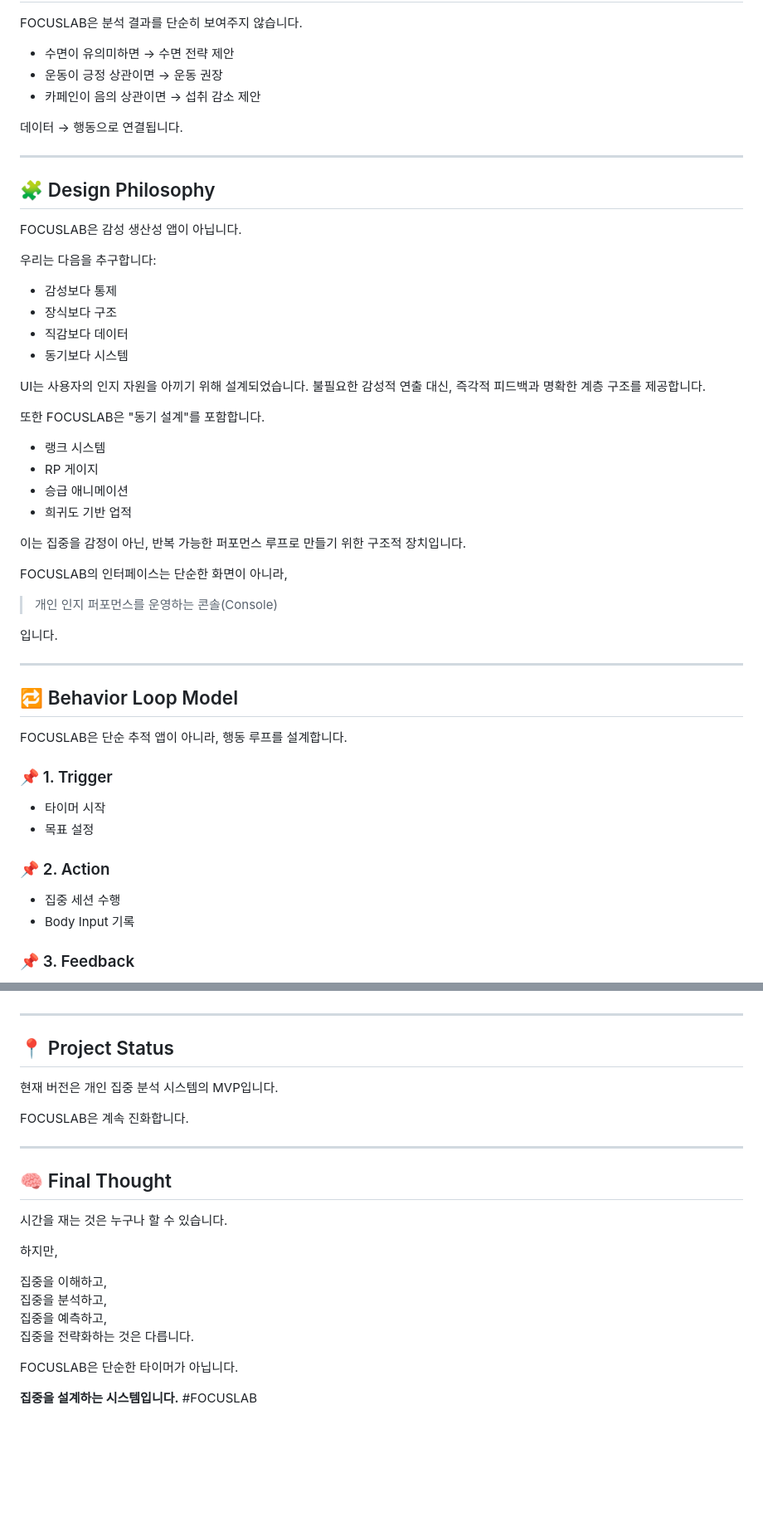
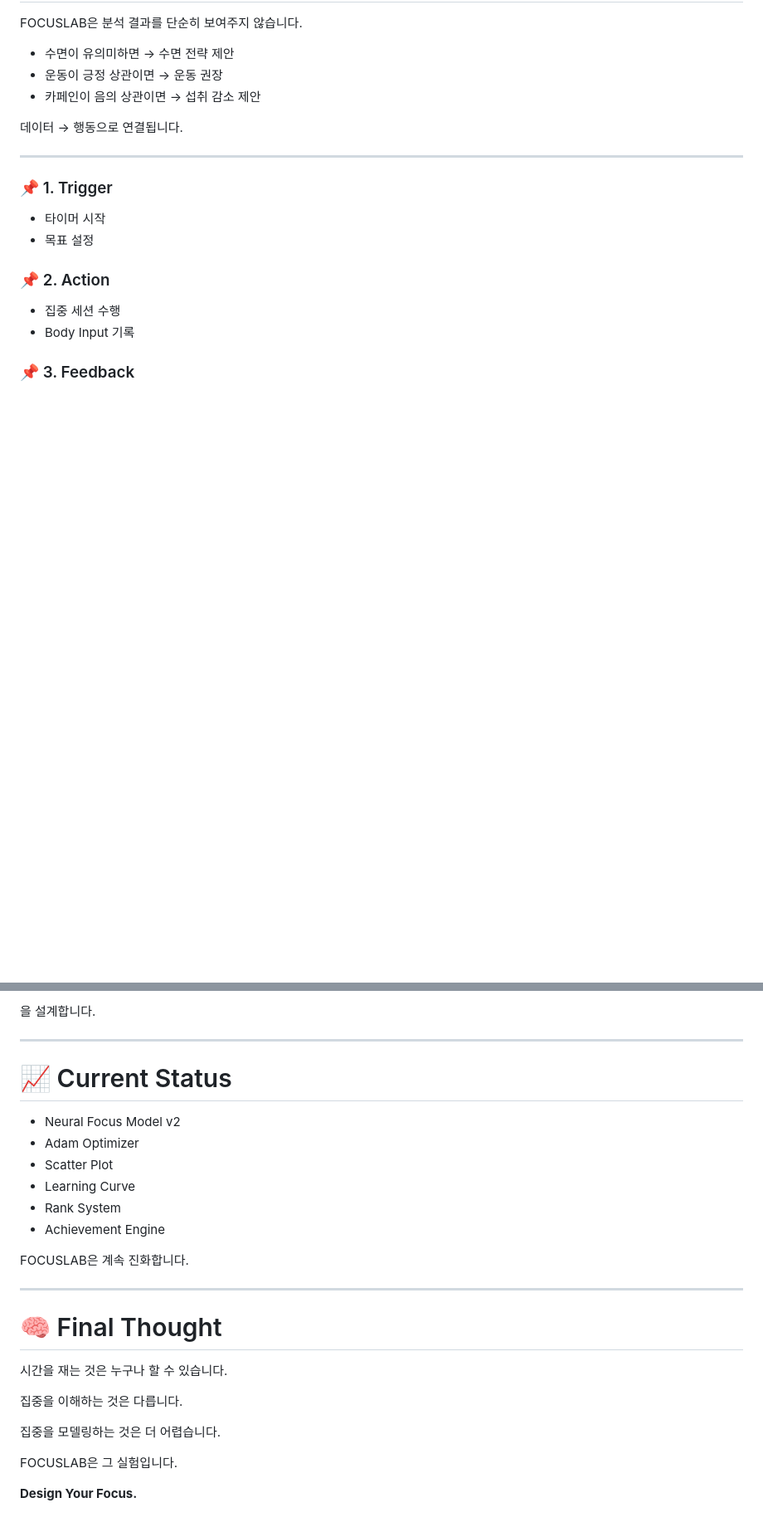
Before and after one commit to QUESTION-LAB/FOCUSLAB, a Markdown page: README.md, 2 parts joined by grey strips. Shown at 83% size. Rendered like a GitHub page; blank space fills up the shorter version.

Commit message:
Revise README to focus on behavior loop model
Removed sections on design philosophy, tech stack, and project status while adding behavior loop model and current status.

```diff
--- a/README.md
+++ b/README.md
@@ -410,42 +410,6 @@ FOCUSLAB은 분석 결과를 단순히 보여주지 않습니다.
 
 ---
 
-## 🧩 Design Philosophy
-
-FOCUSLAB은 감성 생산성 앱이 아닙니다.
-
-우리는 다음을 추구합니다:
-
-- 감성보다 통제
-- 장식보다 구조
-- 직감보다 데이터
-- 동기보다 시스템
-
-UI는 사용자의 인지 자원을 아끼기 위해 설계되었습니다.
-불필요한 감성적 연출 대신, 즉각적 피드백과 명확한 계층 구조를 제공합니다.
-
-또한 FOCUSLAB은 "동기 설계"를 포함합니다.
-
-- 랭크 시스템
-- RP 게이지
-- 승급 애니메이션
-- 희귀도 기반 업적
-
-이는 집중을 감정이 아닌, 반복 가능한 퍼포먼스 루프로 만들기 위한 구조적 장치입니다.
-
-FOCUSLAB의 인터페이스는 단순한 화면이 아니라,
-
-> 개인 인지 퍼포먼스를 운영하는 콘솔(Console)
-
-입니다.
-
----
-
-## 🔁 Behavior Loop Model
-
-FOCUSLAB은 단순 추적 앱이 아니라,
-행동 루프를 설계합니다.
-
 ### 📌 1. Trigger
 
 - 타이머 시작
@@ -525,26 +498,29 @@ FOCUSLAB은 다음과 같은 제품적 관점을 실험합니다:
+을 설계합니다.
 
 ---
 
-## 📍 Project Status
 
-현재 버전은 개인 집중 분석 시스템의 MVP입니다.
+# 📈 Current Status
+
+- Neural Focus Model v2
+- Adam Optimizer
+- Scatter Plot
+- Learning Curve
+- Rank System
+- Achievement Engine
 
 FOCUSLAB은 계속 진화합니다.
 
 ---
 
-## 🧠 Final Thought
+# 🧠 Final Thought
 
 시간을 재는 것은 누구나 할 수 있습니다.
 
-하지만,
+집중을 이해하는 것은 다릅니다.
 
-집중을 이해하고,
-집중을 분석하고,
-집중을 예측하고,
-집중을 전략화하는 것은 다릅니다.
+집중을 모델링하는 것은 더 어렵습니다.
 
-FOCUSLAB은 단순한 타이머가 아닙니다.
+FOCUSLAB은 그 실험입니다.
 
-**집중을 설계하는 시스템입니다.**
-#FOCUSLAB
+**Design Your Focus.**
```
Also changed, not shown: other parts of README.md (+15 -6 lines).
